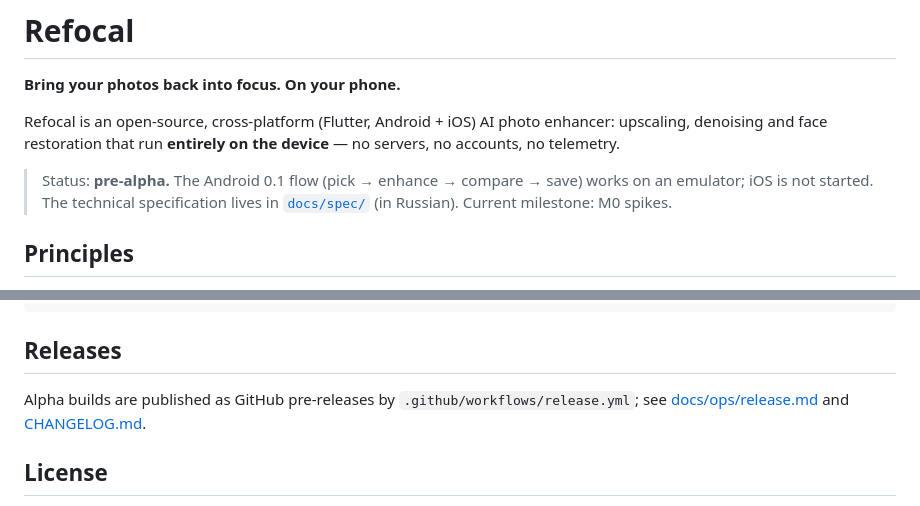
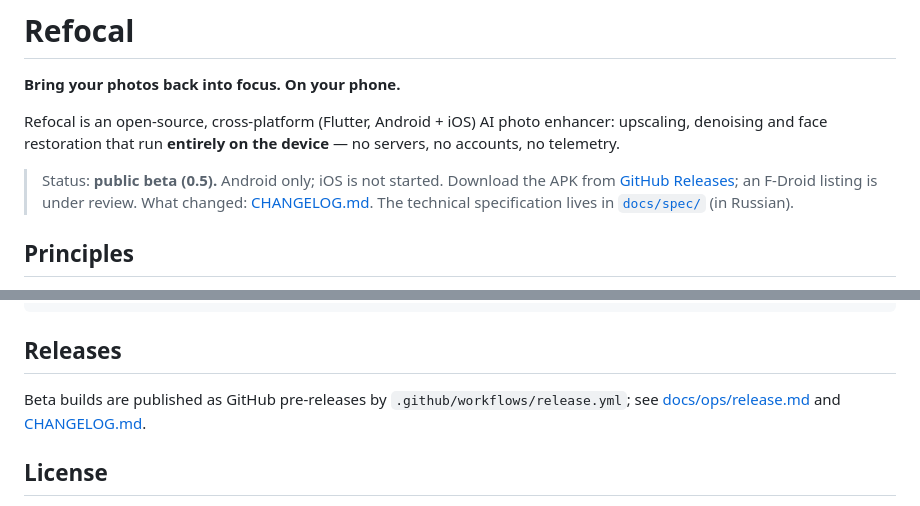
Before and after one commit to sleepe229/refocal, a Markdown page: README.md, 2 parts joined by grey strips. GitHub-like rendering.

Commit message:
docs: README status for the 0.5 beta
The README still said pre-alpha and M0 spikes; F-Droid reviewers read it.
Signed-off-by: stephen <98430908+sleepe229@users.noreply.github.com>

```diff
--- a/README.md
+++ b/README.md
@@ -6,8 +6,10 @@ Refocal is an open-source, cross-platform (Flutter, Android + iOS) AI photo enha
 upscaling, denoising and face restoration that run **entirely on the device** —
 no servers, no accounts, no telemetry.
 
-> Status: **pre-alpha.** The Android 0.1 flow (pick → enhance → compare → save) works on an emulator; iOS is not started. The technical specification lives in
-> [`docs/spec/`](docs/spec/README.md) (in Russian). Current milestone: M0 spikes.
+> Status: **public beta (0.5).** Android only; iOS is not started. Download the APK from
+> [GitHub Releases](https://github.com/sleepe229/refocal/releases); an F-Droid listing is under
+> review. What changed: [CHANGELOG.md](CHANGELOG.md). The technical specification lives in
+> [`docs/spec/`](docs/spec/README.md) (in Russian).
 
 ## Principles
 
@@ -59,7 +61,7 @@ tools/rebuilder/s8.sh            # two independent builds + diffoscope + signatu
 
 ## Releases
 
-Alpha builds are published as GitHub pre-releases by `.github/workflows/release.yml`; see
+Beta builds are published as GitHub pre-releases by `.github/workflows/release.yml`; see
 [docs/ops/release.md](docs/ops/release.md) and [CHANGELOG.md](CHANGELOG.md).
 
 ## License
```
